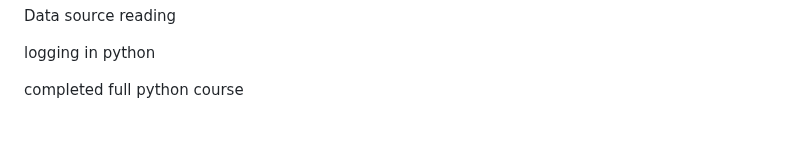
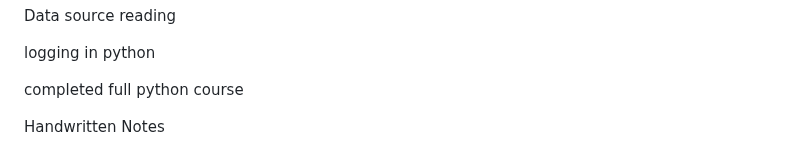
Before and after one commit to vinaysai99/MLops, a Markdown page: Python/README.md, the part around the change. Drawn GitHub-style; blank space fills up the shorter version.

```diff
--- a/Python/README.md
+++ b/Python/README.md
@@ -365,3 +365,5 @@ Data source reading
 logging in python
 
 completed full python course
+
+Handwritten Notes
```
